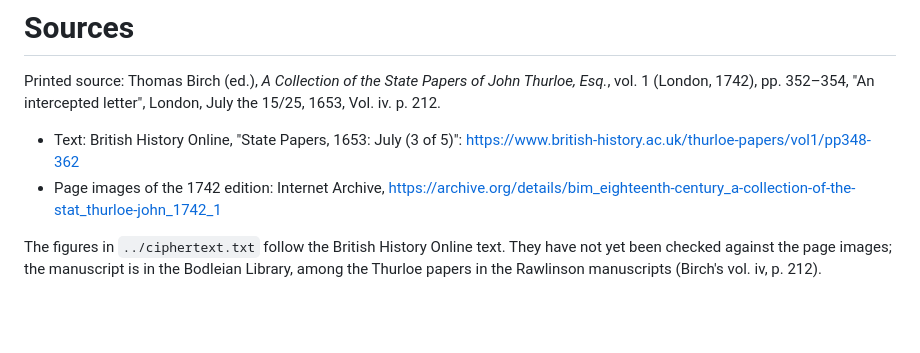
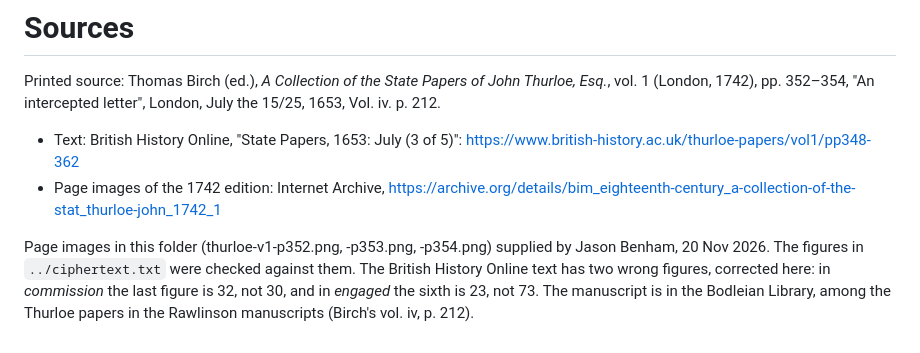
Before and after one commit to quietofwinter/historical-ciphers, a Markdown page: gerbier-1653/sources/README.md, the part around the change. GitHub-like rendering; blank space fills up the shorter version.

```diff
--- a/gerbier-1653/sources/README.md
+++ b/gerbier-1653/sources/README.md
@@ -8,5 +8,6 @@ pp. 352–354, "An intercepted letter", London, July the 15/25, 1653, Vol. iv. p
 - Page images of the 1742 edition: Internet Archive,
   https://archive.org/details/bim_eighteenth-century_a-collection-of-the-stat_thurloe-john_1742_1
 
-The figures in `../ciphertext.txt` follow the British History Online text. They have not yet been checked against the page
-images; the manuscript is in the Bodleian Library, among the Thurloe papers in the Rawlinson manuscripts (Birch's vol. iv, p. 212).
+Page images in this folder (thurloe-v1-p352.png, -p353.png, -p354.png) supplied by Jason Benham, 20 Nov 2026. The figures in
+`../ciphertext.txt` were checked against them. The British History Online text has two wrong figures, corrected here: in
+*commission* the last figure is 32, not 30, and in *engaged* the sixth is 23, not 73. The manuscript is in the Bodleian Library, among the Thurloe papers in the Rawlinson manuscripts (Birch's vol. iv, p. 212).
```
Also changed, not shown: gerbier-1653/README.md (+13 -5 lines), gerbier-1653/key.md (+4 -4 lines), gerbier-1653/images/letter-deciphered.png, 7 other files.
